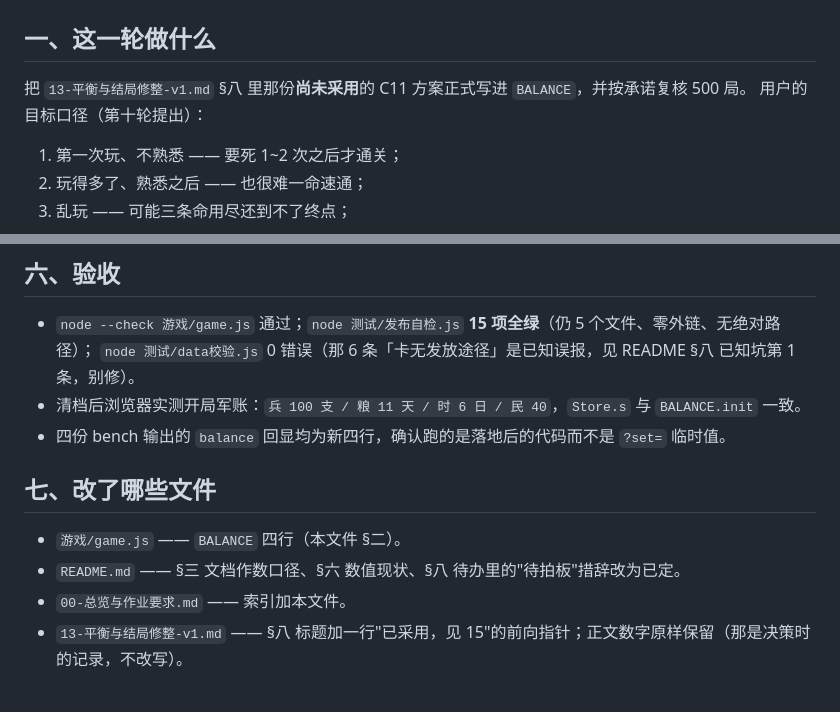
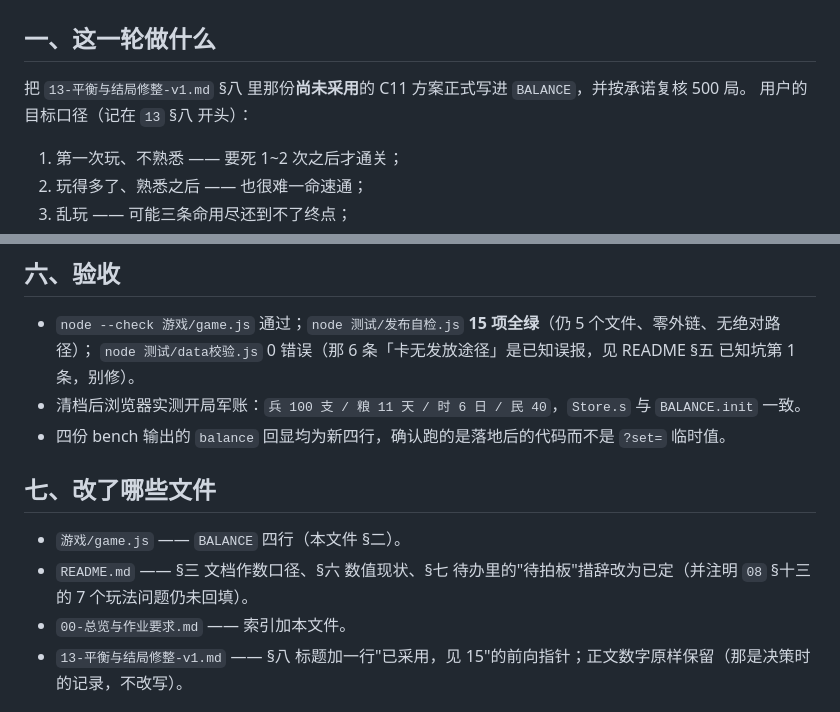
Before and after one commit to chenyiding24-lang/long-march-game, a Markdown page: 15-C11数值落地与500局复核-v1.md, 2 parts joined by grey strips. GitHub-like rendering.

```diff
--- a/15-C11数值落地与500局复核-v1.md
+++ b/15-C11数值落地与500局复核-v1.md
@@ -3,7 +3,7 @@
 ## 一、这一轮做什么
 
 把 `13-平衡与结局修整-v1.md` §八 里那份**尚未采用**的 C11 方案正式写进 `BALANCE`，并按承诺复核 500 局。
-用户的目标口径（第十轮提出）：
+用户的目标口径（记在 `13` §八 开头）：
 
 1. 第一次玩、不熟悉 —— 要死 1~2 次之后才通关；
 2. 玩得多了、熟悉之后 —— 也很难一命速通；
@@ -65,14 +65,14 @@ chaos 通关 50.8%→49.6%，差异都在样本噪声内，C11 的形态不是
 ## 六、验收
 
 - `node --check 游戏/game.js` 通过；`node 测试/发布自检.js` **15 项全绿**（仍 5 个文件、零外链、无绝对路径）；
-  `node 测试/data校验.js` 0 错误（那 6 条「卡无发放途径」是已知误报，见 README §八 已知坑第 1 条，别修）。
+  `node 测试/data校验.js` 0 错误（那 6 条「卡无发放途径」是已知误报，见 README §五 已知坑第 1 条，别修）。
 - 清档后浏览器实测开局军账：`兵 100 支 / 粮 11 天 / 时 6 日 / 民 40`，`Store.s` 与 `BALANCE.init` 一致。
 - 四份 bench 输出的 `balance` 回显均为新四行，确认跑的是落地后的代码而不是 `?set=` 临时值。
 
 ## 七、改了哪些文件
 
 - `游戏/game.js` —— `BALANCE` 四行（本文件 §二）。
-- `README.md` —— §三 文档作数口径、§六 数值现状、§八 待办里的"待拍板"措辞改为已定。
+- `README.md` —— §三 文档作数口径、§六 数值现状、§七 待办里的"待拍板"措辞改为已定（并注明 `08` §十三 的 7 个玩法问题仍未回填）。
 - `00-总览与作业要求.md` —— 索引加本文件。
 - `13-平衡与结局修整-v1.md` —— §八 标题加一行"已采用，见 15"的前向指针；正文数字原样保留（那是决策时的记录，不改写）。
 
```
Also changed, not shown: README.md (+3 -3 lines).
